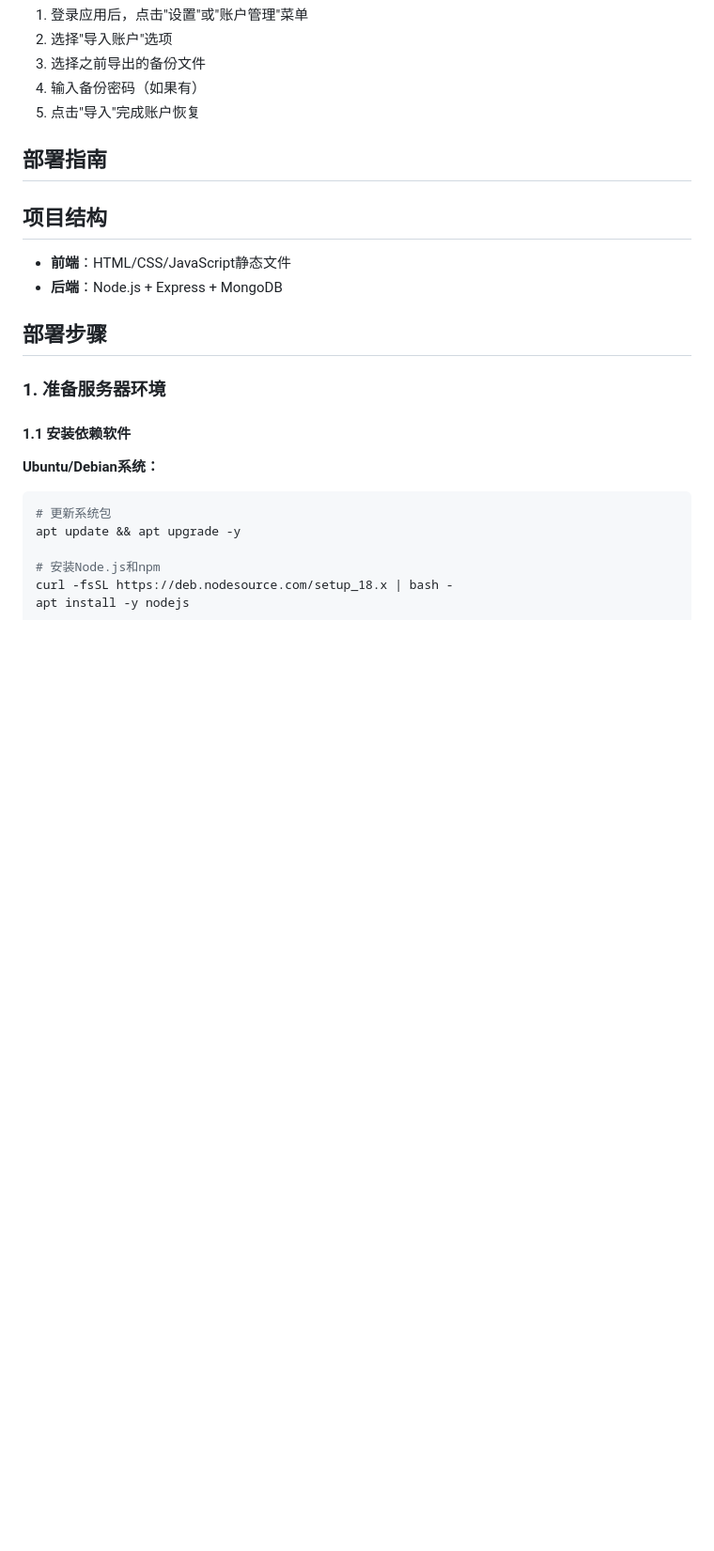
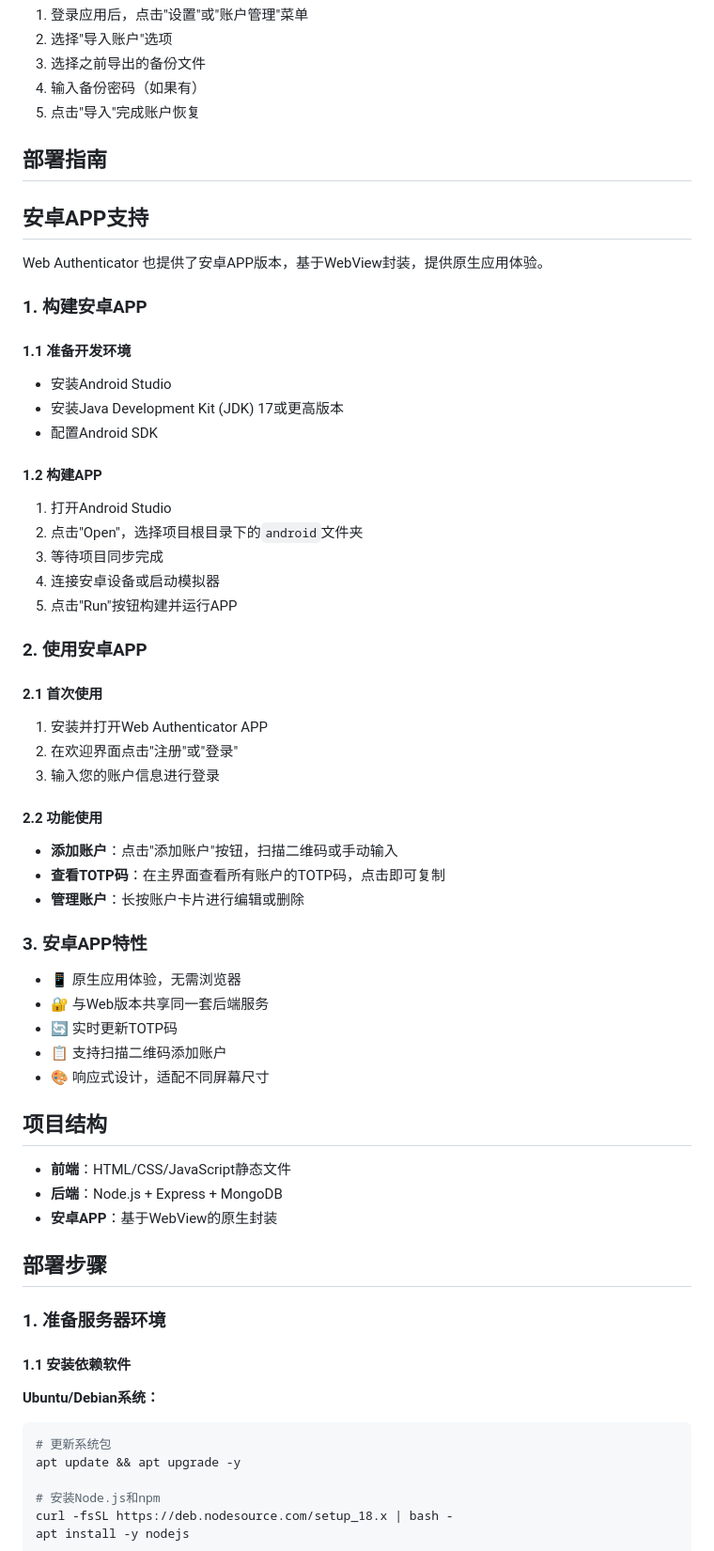
Before and after one commit to huahiren/web-authenticator, a Markdown page: README.md, the part around the change. Shown at 94% size. GitHub-like rendering; blank space fills up the shorter version.

Commit message:
更新README.md，添加安卓APP支持的相关内容

```diff
--- a/README.md
+++ b/README.md
@@ -96,10 +96,48 @@ Web Authenticator是一个基于Web的双因素认证（2FA）管理工具，用
 
 ## 部署指南
 
+## 安卓APP支持
+
+Web Authenticator 也提供了安卓APP版本，基于WebView封装，提供原生应用体验。
+
+### 1. 构建安卓APP
+
+#### 1.1 准备开发环境
+- 安装Android Studio
+- 安装Java Development Kit (JDK) 17或更高版本
+- 配置Android SDK
+
+#### 1.2 构建APP
+1. 打开Android Studio
+2. 点击"Open"，选择项目根目录下的`android`文件夹
+3. 等待项目同步完成
+4. 连接安卓设备或启动模拟器
+5. 点击"Run"按钮构建并运行APP
+
+### 2. 使用安卓APP
+
+#### 2.1 首次使用
+1. 安装并打开Web Authenticator APP
+2. 在欢迎界面点击"注册"或"登录"
+3. 输入您的账户信息进行登录
+
+#### 2.2 功能使用
+- **添加账户**：点击"添加账户"按钮，扫描二维码或手动输入
+- **查看TOTP码**：在主界面查看所有账户的TOTP码，点击即可复制
+- **管理账户**：长按账户卡片进行编辑或删除
+
+### 3. 安卓APP特性
+- 📱 原生应用体验，无需浏览器
+- 🔐 与Web版本共享同一套后端服务
+- 🔄 实时更新TOTP码
+- 📋 支持扫描二维码添加账户
+- 🎨 响应式设计，适配不同屏幕尺寸
+
 ## 项目结构
 
 - **前端**：HTML/CSS/JavaScript静态文件
 - **后端**：Node.js + Express + MongoDB
+- **安卓APP**：基于WebView的原生封装
 
 ## 部署步骤
 
```
